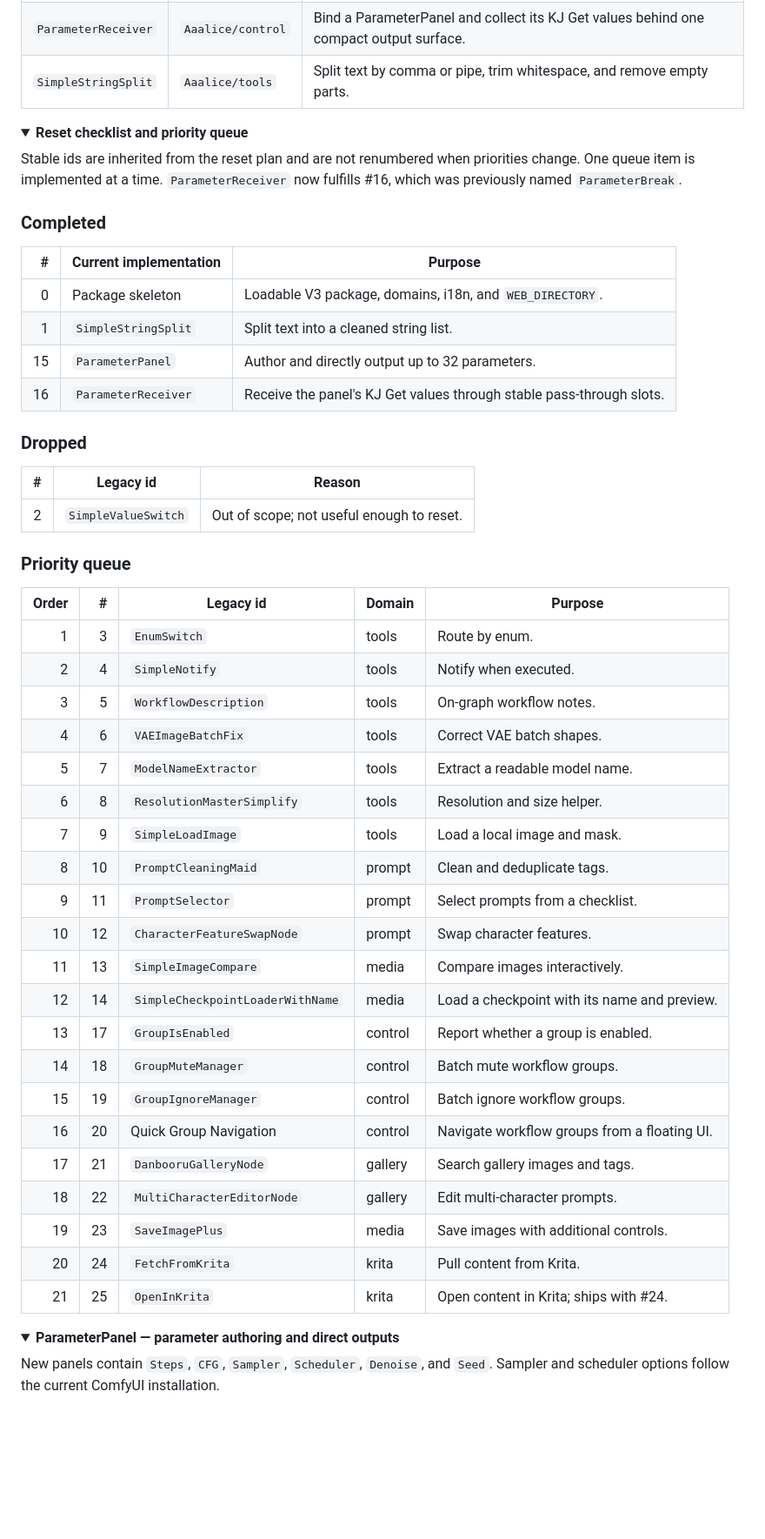
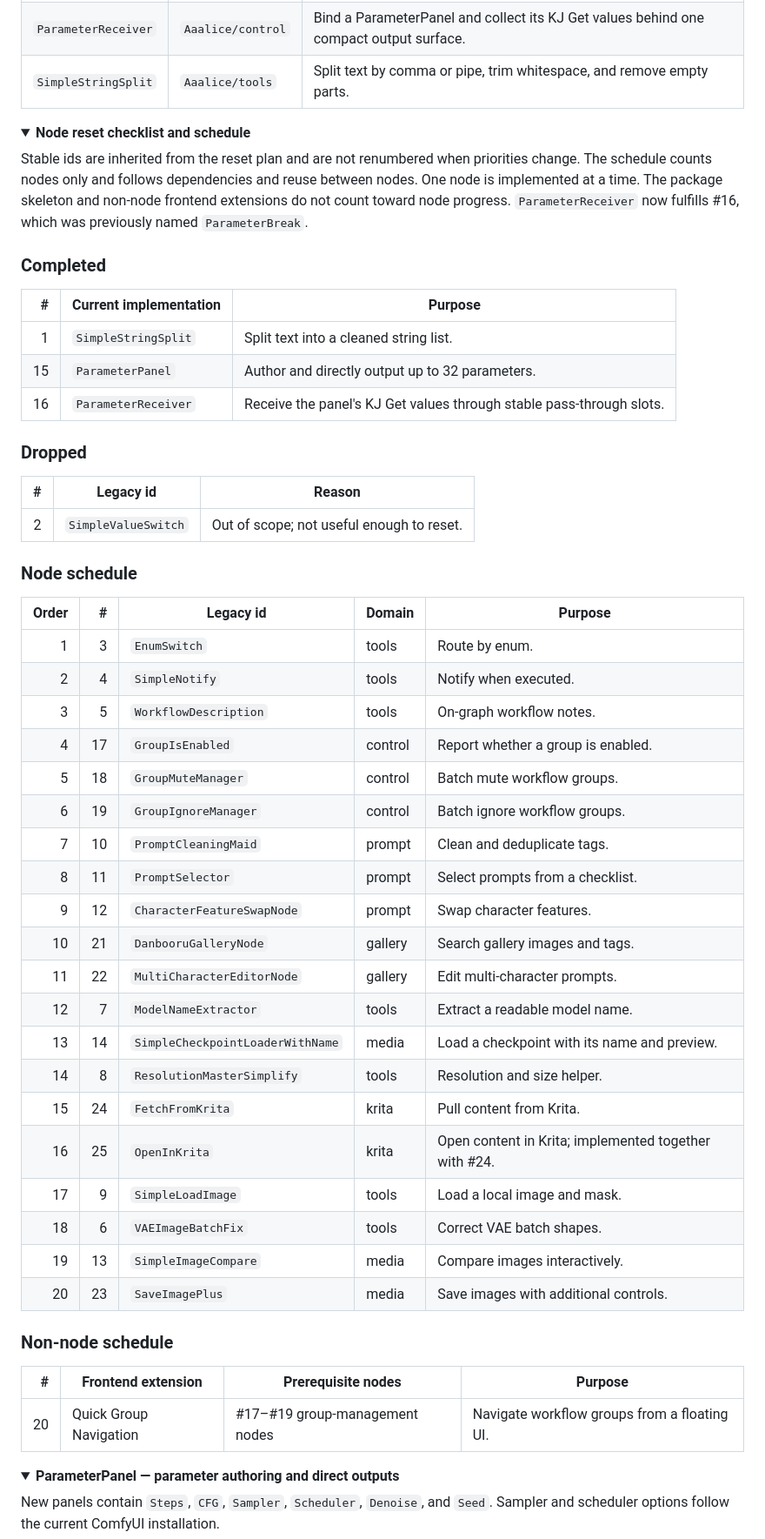
Before and after one commit to Aaalice233/ComfyUI-Aaalice-Nodes, a Markdown page: README.md, the part around one of its changes. Shown at 87% size. Rendered like a GitHub page; folded sections open; blank space fills up the shorter version.

Commit message:
docs: update reset progress and node schedule

```diff
--- a/README.md
+++ b/README.md
@@ -59,15 +59,14 @@ pip install -r requirements.txt
 | `SimpleStringSplit` | `Aaalice/tools` | Split text by comma or pipe, trim whitespace, and remove empty parts. |
 
 <details>
-<summary><strong>Reset checklist and priority queue</strong></summary>
+<summary><strong>Node reset checklist and schedule</strong></summary>
 
-Stable ids are inherited from the reset plan and are not renumbered when priorities change. One queue item is implemented at a time. `ParameterReceiver` now fulfills #16, which was previously named `ParameterBreak`.
+Stable ids are inherited from the reset plan and are not renumbered when priorities change. The schedule counts nodes only and follows dependencies and reuse between nodes. One node is implemented at a time. The package skeleton and non-node frontend extensions do not count toward node progress. `ParameterReceiver` now fulfills #16, which was previously named `ParameterBreak`.
 
 ### Completed
 
 | # | Current implementation | Purpose |
 |---:|---|---|
-| 0 | Package skeleton | Loadable V3 package, domains, i18n, and `WEB_DIRECTORY`. |
 | 1 | `SimpleStringSplit` | Split text into a cleaned string list. |
 | 15 | `ParameterPanel` | Author and directly output up to 32 parameters. |
 | 16 | `ParameterReceiver` | Receive the panel's KJ Get values through stable pass-through slots. |
@@ -78,31 +77,36 @@ Stable ids are inherited from the reset plan and are not renumbered when priorit
 |---:|---|---|
 | 2 | `SimpleValueSwitch` | Out of scope; not useful enough to reset. |
 
-### Priority queue
+### Node schedule
 
 | Order | # | Legacy id | Domain | Purpose |
 |---:|---:|---|---|---|
 | 1 | 3 | `EnumSwitch` | tools | Route by enum. |
 | 2 | 4 | `SimpleNotify` | tools | Notify when executed. |
 | 3 | 5 | `WorkflowDescription` | tools | On-graph workflow notes. |
-| 4 | 6 | `VAEImageBatchFix` | tools | Correct VAE batch shapes. |
-| 5 | 7 | `ModelNameExtractor` | tools | Extract a readable model name. |
-| 6 | 8 | `ResolutionMasterSimplify` | tools | Resolution and size helper. |
-| 7 | 9 | `SimpleLoadImage` | tools | Load a local image and mask. |
-| 8 | 10 | `PromptCleaningMaid` | prompt | Clean and deduplicate tags. |
-| 9 | 11 | `PromptSelector` | prompt | Select prompts from a checklist. |
-| 10 | 12 | `CharacterFeatureSwapNode` | prompt | Swap character features. |
-| 11 | 13 | `SimpleImageCompare` | media | Compare images interactively. |
-| 12 | 14 | `SimpleCheckpointLoaderWithName` | media | Load a checkpoint with its name and preview. |
-| 13 | 17 | `GroupIsEnabled` | control | Report whether a group is enabled. |
-| 14 | 18 | `GroupMuteManager` | control | Batch mute workflow groups. |
-| 15 | 19 | `GroupIgnoreManager` | control | Batch ignore workflow groups. |
-| 16 | 20 | Quick Group Navigation | control | Navigate workflow groups from a floating UI. |
-| 17 | 21 | `DanbooruGalleryNode` | gallery | Search gallery images and tags. |
-| 18 | 22 | `MultiCharacterEditorNode` | gallery | Edit multi-character prompts. |
-| 19 | 23 | `SaveImagePlus` | media | Save images with additional controls. |
-| 20 | 24 | `FetchFromKrita` | krita | Pull content from Krita. |
-| 21 | 25 | `OpenInKrita` | krita | Open content in Krita; ships with #24. |
+| 4 | 17 | `GroupIsEnabled` | control | Report whether a group is enabled. |
+| 5 | 18 | `GroupMuteManager` | control | Batch mute workflow groups. |
+| 6 | 19 | `GroupIgnoreManager` | control | Batch ignore workflow groups. |
+| 7 | 10 | `PromptCleaningMaid` | prompt | Clean and deduplicate tags. |
+| 8 | 11 | `PromptSelector` | prompt | Select prompts from a checklist. |
+| 9 | 12 | `CharacterFeatureSwapNode` | prompt | Swap character features. |
+| 10 | 21 | `DanbooruGalleryNode` | gallery | Search gallery images and tags. |
+| 11 | 22 | `MultiCharacterEditorNode` | gallery | Edit multi-character prompts. |
+| 12 | 7 | `ModelNameExtractor` | tools | Extract a readable model name. |
+| 13 | 14 | `SimpleCheckpointLoaderWithName` | media | Load a checkpoint with its name and preview. |
+| 14 | 8 | `ResolutionMasterSimplify` | tools | Resolution and size helper. |
+| 15 | 24 | `FetchFromKrita` | krita | Pull content from Krita. |
+| 16 | 25 | `OpenInKrita` | krita | Open content in Krita; implemented together with #24. |
+| 17 | 9 | `SimpleLoadImage` | tools | Load a local image and mask. |
+| 18 | 6 | `VAEImageBatchFix` | tools | Correct VAE batch shapes. |
+| 19 | 13 | `SimpleImageCompare` | media | Compare images interactively. |
+| 20 | 23 | `SaveImagePlus` | media | Save images with additional controls. |
+
+### Non-node schedule
+
+| # | Frontend extension | Prerequisite nodes | Purpose |
+|---:|---|---|---|
+| 20 | Quick Group Navigation | #17–#19 group-management nodes | Navigate workflow groups from a floating UI. |
 
 </details>
 
```
Also changed, not shown: other parts of README.md (+1 -1 lines), README.zh-CN.md (+27 -23 lines).
